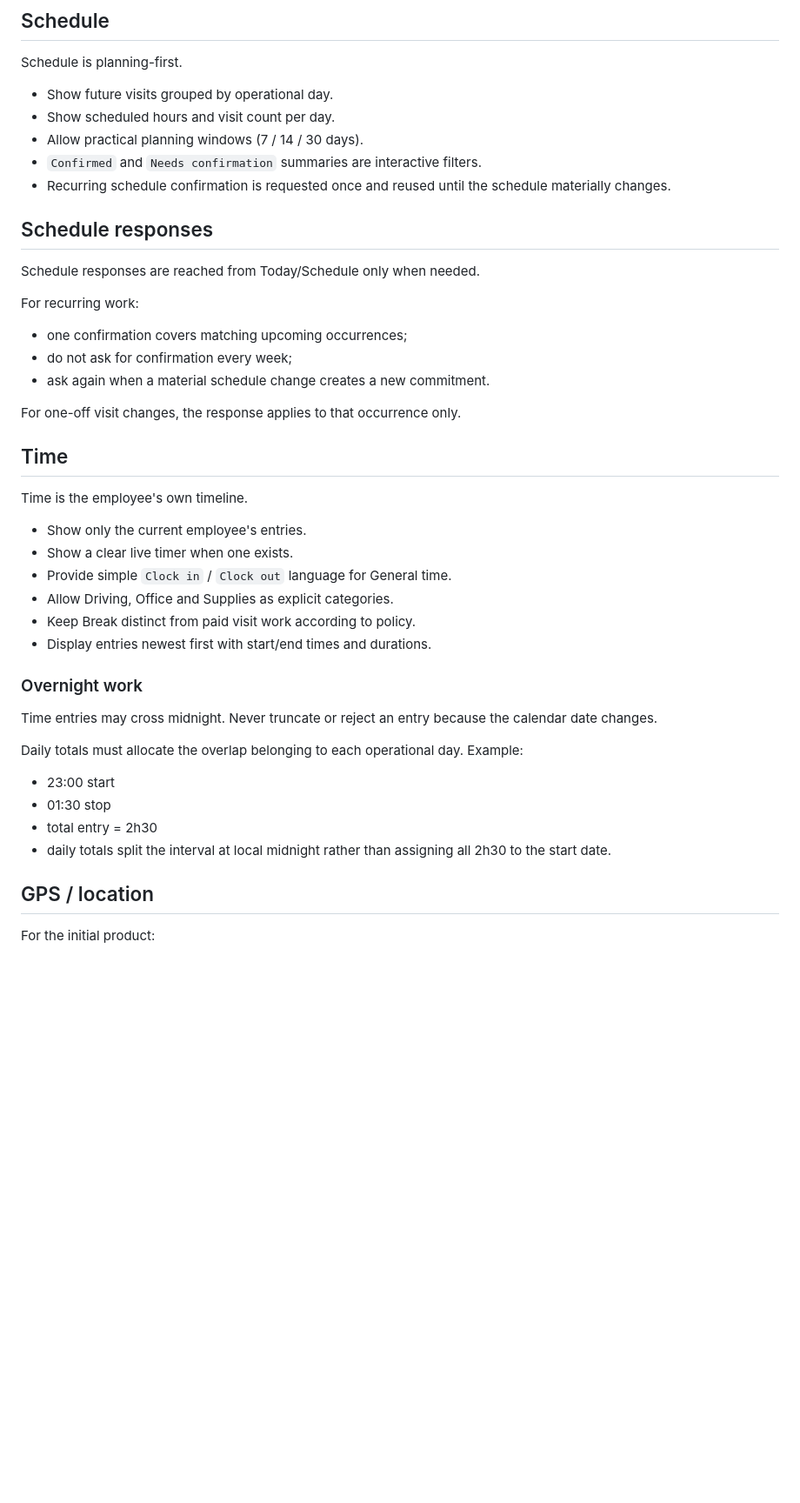
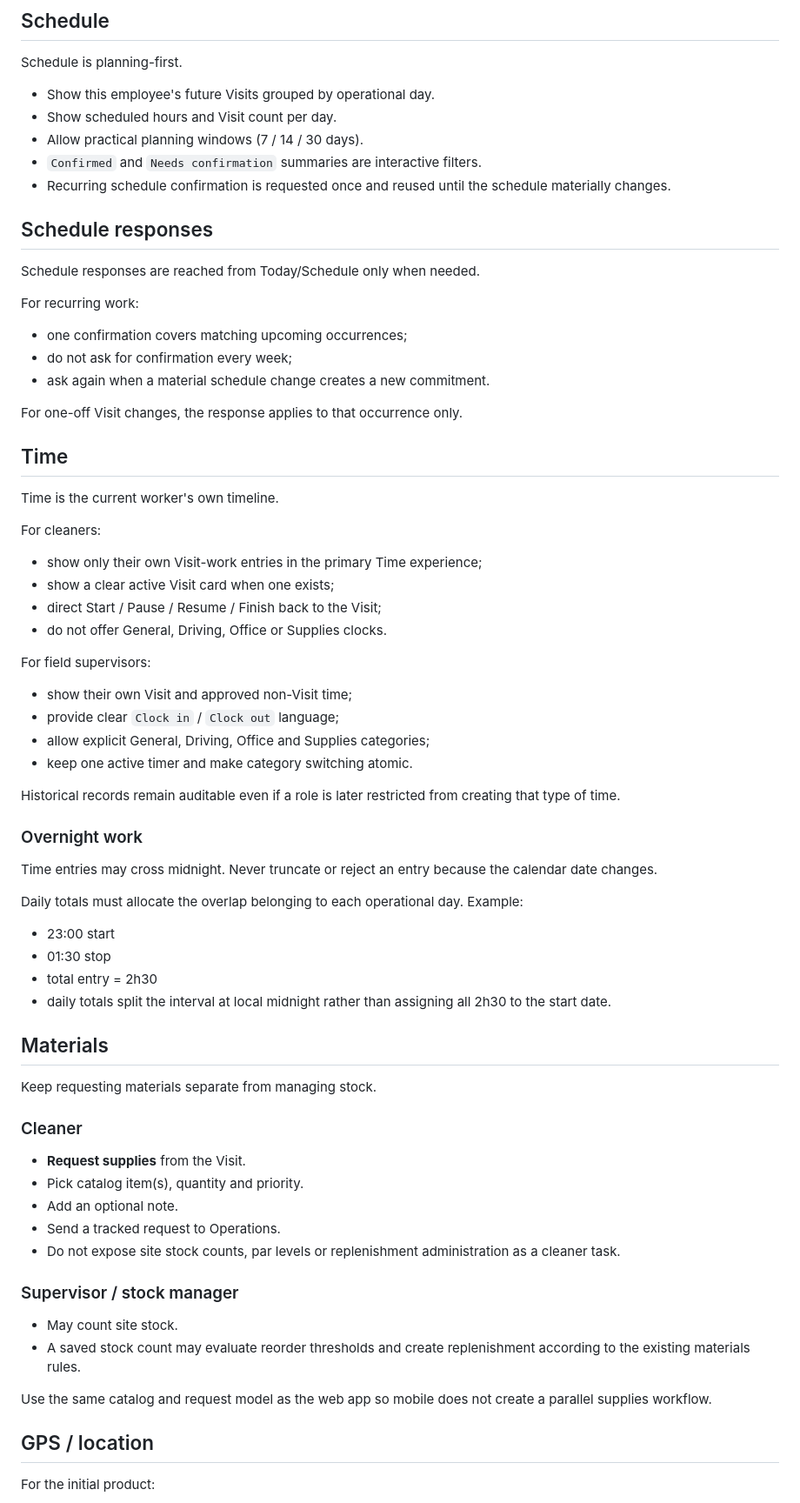
Before and after one commit to GabrielModa/diamond-shine-system-new, a Markdown page: docs/FIELD_APP_PRODUCT_RULES.md, the part around one of its changes. Shown at 87% size. GitHub-like rendering; blank space fills up the shorter version.

```diff
--- a/docs/FIELD_APP_PRODUCT_RULES.md
+++ b/docs/FIELD_APP_PRODUCT_RULES.md
@@ -71,8 +88,8 @@ Do not label visit-only recorded time as total `Workday` time.
 
 Schedule is planning-first.
 
-- Show future visits grouped by operational day.
-- Show scheduled hours and visit count per day.
+- Show this employee's future Visits grouped by operational day.
+- Show scheduled hours and Visit count per day.
 - Allow practical planning windows (7 / 14 / 30 days).
 - `Confirmed` and `Needs confirmation` summaries are interactive filters.
 - Recurring schedule confirmation is requested once and reused until the schedule materially changes.
@@ -87,18 +104,27 @@ For recurring work:
 - do not ask for confirmation every week;
 - ask again when a material schedule change creates a new commitment.
 
-For one-off visit changes, the response applies to that occurrence only.
+For one-off Visit changes, the response applies to that occurrence only.
 
 ## Time
 
-Time is the employee's own timeline.
+Time is the current worker's own timeline.
 
-- Show only the current employee's entries.
-- Show a clear live timer when one exists.
-- Provide simple `Clock in` / `Clock out` language for General time.
-- Allow Driving, Office and Supplies as explicit categories.
-- Keep Break distinct from paid visit work according to policy.
-- Display entries newest first with start/end times and durations.
+For cleaners:
+
+- show only their own Visit-work entries in the primary Time experience;
+- show a clear active Visit card when one exists;
+- direct Start / Pause / Resume / Finish back to the Visit;
+- do not offer General, Driving, Office or Supplies clocks.
+
+For field supervisors:
+
+- show their own Visit and approved non-Visit time;
+- provide clear `Clock in` / `Clock out` language;
+- allow explicit General, Driving, Office and Supplies categories;
+- keep one active timer and make category switching atomic.
+
+Historical records remain auditable even if a role is later restricted from creating that type of time.
 
 ### Overnight work
 
@@ -110,6 +136,25 @@ Daily totals must allocate the overlap belonging to each operational day. Exampl
 - 01:30 stop
 - total entry = 2h30
 - daily totals split the interval at local midnight rather than assigning all 2h30 to the start date.
+
+## Materials
+
+Keep requesting materials separate from managing stock.
+
+### Cleaner
+
+- **Request supplies** from the Visit.
+- Pick catalog item(s), quantity and priority.
+- Add an optional note.
+- Send a tracked request to Operations.
+- Do not expose site stock counts, par levels or replenishment administration as a cleaner task.
+
+### Supervisor / stock manager
+
+- May count site stock.
+- A saved stock count may evaluate reorder thresholds and create replenishment according to the existing materials rules.
+
+Use the same catalog and request model as the web app so mobile does not create a parallel supplies workflow.
 
 ## GPS / location
 
```
Also changed, not shown: other parts of docs/FIELD_APP_PRODUCT_RULES.md (+58 -26 lines).
